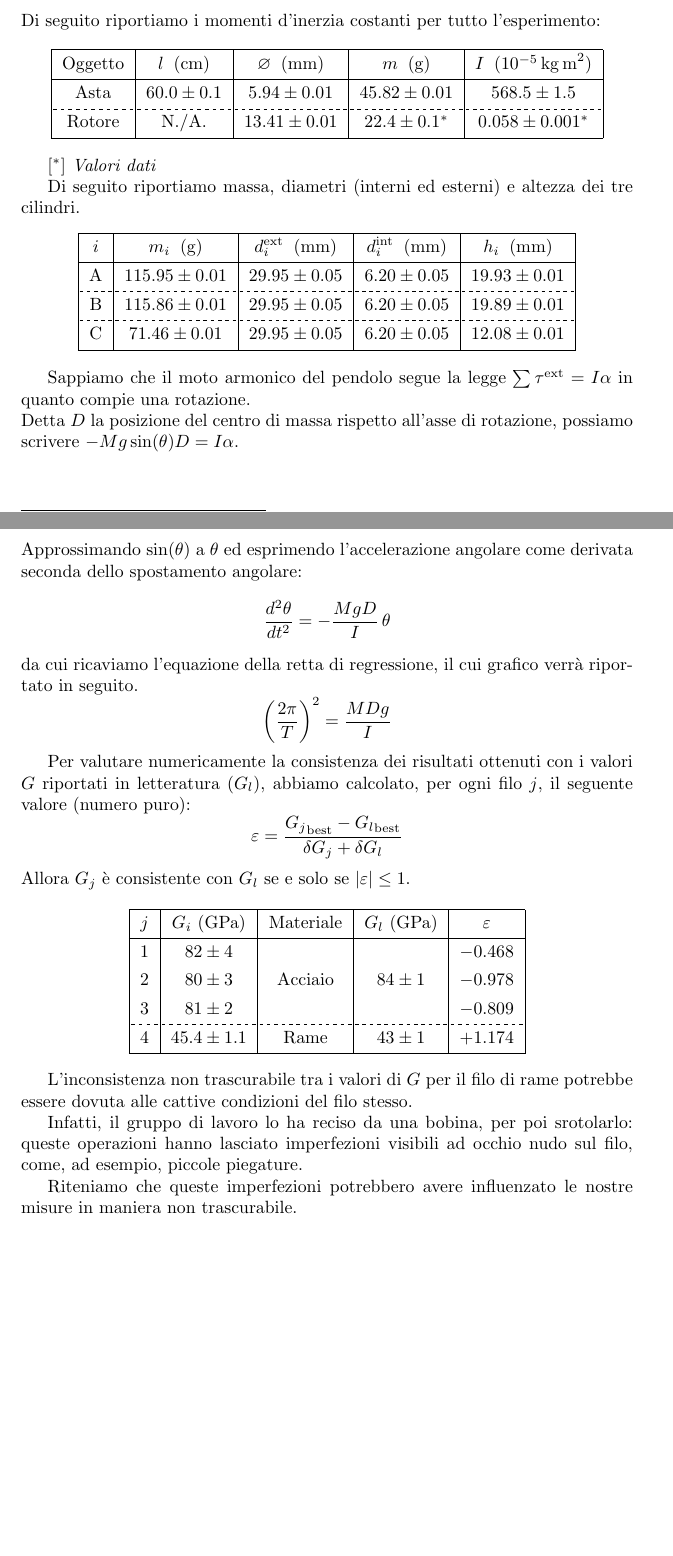
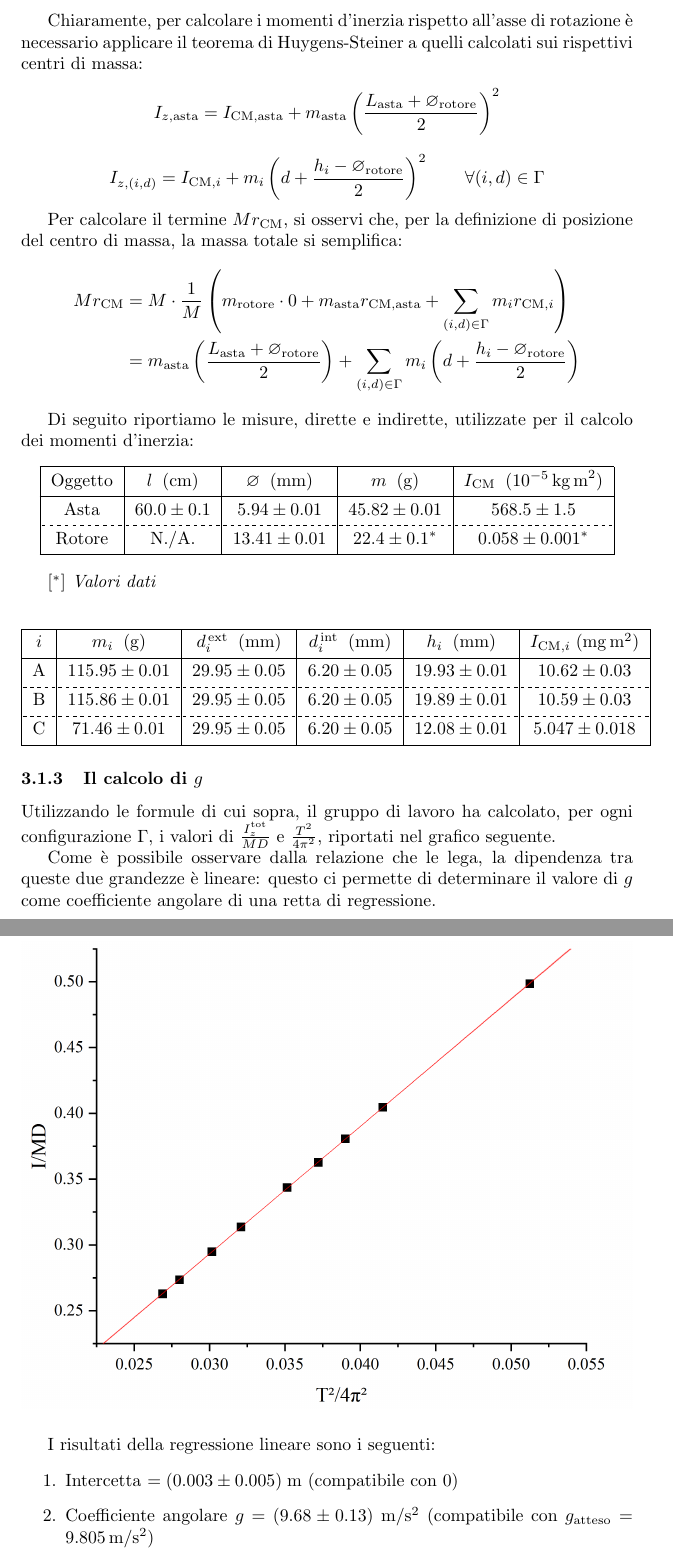
Before and after one commit to RBerga06/unipr-clt-fisica, a LaTeX paper (lab1/r07-pendulum/relazione.tex): two parts of pages 2 and 3 of 5 before the commit and two parts of pages 4 and 5 of 7 after it, joined at a grey line, cut at the place of the change, the shorter picture padded with empty space. Compiled offline with pdfLaTeX.

```diff
--- a/lab1/r07-pendulum/relazione.tex
+++ b/lab1/r07-pendulum/relazione.tex
@@ -108,4 +131,3 @@
 
 \subsection{Misura di $\left|\vec{g}\right|$}
 
-Di seguito riportiamo i momenti d'inerzia costanti per tutto l'esperimento:
@@ -112,8 +224,29 @@
+Chiaramente, per calcolare i momenti d'inerzia rispetto all'asse di
+rotazione è necessario applicare il teorema di Huygens-Steiner
+a quelli calcolati sui rispettivi centri di massa:
+\[  % TODO: Non dovrebbe essere - anziché + dentro alle (...)² ?
+  I_{z,\text{asta}} = I_\text{CM,asta} + m_\text{asta}\left(\frac{L_\text{asta} + \diam_\text{rotore}}{2}\right)^2
+\]\[
+  I_{z,(i,d)} = I_{\text{CM},i} + m_i\left(d + \frac{h_i - \diam_\text{rotore}}{2}\right)^2\qquad\forall(i,d)\in\Gamma
+\]
+
+Per calcolare il termine $M r_\text{CM}$, si osservi che, per la
+definizione di posizione del centro di massa, la massa totale si
+semplifica:
+\[\begin{aligned}
+  Mr_\text{CM} &= M\cdot \frac{1}{M}\left(
+    m_\text{rotore}\cdot 0 + m_\text{asta} r_\text{CM,asta} +
+    \sum_{(i,d)\in\Gamma}{m_i r_{\text{CM},i}}
+  \right) \\&= m_\text{asta}\left(\frac{L_\text{asta} + \diam_\text{rotore}}{2}\right) +
+    \sum_{(i,d)\in\Gamma}{m_i \left(d + \frac{h_i - \diam_\text{rotore}}{2}\right)}
+\end{aligned}\]
+
+Di seguito riportiamo le misure, dirette e indirette, utilizzate per il calcolo dei momenti d'inerzia:
 
 \begin{center}
     \begin{tblr}{ |c|c|c|c|c| }
         \hline
-        Oggetto & $l\;\;(\unit{cm})$ & $\diam\;\;(\unit{mm})$ & $m\;\;(\unit{g})$ & $I\;\;(10^{-5}\,\unit{kg\,m^2})$ \\
+        Oggetto & $l\;\;(\unit{cm})$ & $\diam\;\;(\unit{mm})$ & $m\;\;(\unit{g})$ & $I_\text{CM}\;\;(10^{-5}\,\unit{kg\,m^2})$ \\
         \hline
         Asta & $60.0\pm0.1$ & $5.94\pm0.01$ & $45.82\pm0.01$ & $568.5\pm1.5$ \\
         \hline[dashed]
@@ -124,62 +257,40 @@
 
 \emph{$[^*]$ Valori dati}
 
-Di seguito riportiamo massa, diametri (interni ed esterni) e altezza dei tre cilindri.
-
 \begin{center}
-\begin{tblr}{ |c|c|c|c|c| }
+\begin{tblr}{ |c|c|c|c|c|c| }
     \hline
-    $i$ & $m_i\;\;(\unit{g})$ & $d_i^\text{ext}\;\;(\unit{mm})$ & $d_i^\text{int}\;\;(\unit{mm})$ & $h_i\;\;(\unit{mm})$ \\
+    $i$ & $m_i\;\;(\unit{g})$ & $d_i^\text{\,ext}\;\;(\unit{mm})$ & $d_i^\text{\,int}\;\;(\unit{mm})$ & $h_i\;\;(\unit{mm})$ & $I_{\text{CM},i}\;(\unit{mg\,m^2})$ \\
     \hline
-    A & $115.95 \pm 0.01$ & $29.95 \pm 0.05$ & $6.20 \pm 0.05$ & $19.93 \pm 0.01$ \\
+    A & $115.95\pm0.01$ & $29.95 \pm 0.05$ & $6.20 \pm 0.05$ & $19.93 \pm 0.01$ & $10.62\pm0.03$ \\
     \hline[dashed]
-    B & $115.86 \pm 0.01$ & $29.95 \pm 0.05$ & $6.20 \pm 0.05$ & $19.89 \pm 0.01$ \\
+    B & $115.86\pm0.01$ & $29.95 \pm 0.05$ & $6.20 \pm 0.05$ & $19.89 \pm 0.01$ & $10.59\pm0.03$\\
     \hline[dashed]
-    C & $71.46 \pm 0.01$ & $29.95 \pm 0.05$ & $6.20 \pm 0.05$ & $12.08 \pm 0.01$ \\
+    C & $71.46\pm0.01$ & $29.95 \pm 0.05$ & $6.20 \pm 0.05$ & $12.08 \pm 0.01$ & $5.047\pm0.018$\\
     \hline
-\end{tblr}
+\end{tblr}  % TODO: Tabella troppo larga
 \end{center}
 
-Sappiamo che il moto armonico del pendolo segue la legge $\sum \tau^\text{ext} = I\alpha$ in quanto compie una rotazione. \\
-Detta $D$ la posizione del centro di massa rispetto all'asse di rotazione, possiamo scrivere $-Mg\sin(\theta)D = I\alpha$. \\
-Approssimando $\sin(\theta)$ a $\theta$ ed esprimendo l'accelerazione angolare come derivata seconda dello spostamento angolare:
-\[ \frac{d^2\theta}{dt^2} = -\frac{MgD}{I}\,\theta \]
-da cui ricaviamo l'equazione della retta di regressione, il cui grafico verrà riportato in seguito.
-\[ \left(\frac{2\pi}{T}\right)^2 = \frac{MDg}{I} \]
+\subsubsection{Il calcolo di $g$}
 
-%TODO: AGGIUNGERE GRAFICO DELLA REGRESSIONE
+Utilizzando le formule di cui sopra, il gruppo di lavoro ha calcolato,
+per ogni configurazione $\Gamma$, i valori di $\frac{I_z^\text{tot}}{MD}$
+e $\frac{T^2}{4\pi^2}$, riportati nel grafico seguente.
 
+Come è possibile osservare dalla relazione che le lega, la dipendenza
+tra queste due grandezze è lineare: questo ci permette di determinare
+il valore di $g$ come coefficiente angolare di una retta di regressione.
 
-Per valutare numericamente la consistenza dei risultati ottenuti con i valori
-$G$ riportati in letteratura ($G_l$),
-abbiamo calcolato, per ogni filo $j$, il seguente valore (numero puro):
-\[\varepsilon = \frac{{G_j}_\text{best} - {G_l}_\text{best}}
-                     {\delta G_j + \delta G_l}\]
-Allora $G_j$ è consistente con $G_l$ se e solo se $\left|\varepsilon\right|\le 1$.
+\begin{figure}[H]
+  \includegraphics[trim={2cm 1cm 2cm 2.1cm},clip,width=\textwidth]{img/regressione.png}
+\end{figure}
 
-\begin{center}
-\begin{tblr}{ |c|c|c|c|c| }
-    \hline
-    $j$ & $G_i$ ($\unit{GPa}$) & Materiale & $G_l$ ($\unit{GPa}$) & $\varepsilon$ \\
-    \hline
-    1 & $82\pm4$ &         &          & $-0.468$ \\
-    2 & $80\pm3$ & Acciaio & $84\pm1$ & $-0.978$ \\
-    3 & $81\pm2$ &         &          & $-0.809$ \\
-    \hline[dashed]
-    4 & $45.4\pm1.1$ & Rame& $43\pm1$ & $+1.174$ \\
-    \hline
-\end{tblr}
-\end{center}
-
-L'inconsistenza non trascurabile tra i valori di $G$ per il filo di
-rame potrebbe essere dovuta alle cattive condizioni del filo stesso.
-
-Infatti, il gruppo di lavoro lo ha reciso da una bobina, per poi
-srotolarlo: queste operazioni hanno lasciato imperfezioni visibili
-ad occhio nudo sul filo, come, ad esempio, piccole piegature.
-
-Riteniamo che queste imperfezioni potrebbero avere influenzato
-le nostre misure in maniera non trascurabile.
+I risultati della regressione lineare sono i seguenti:
+\begin{enumerate}
+  \item Intercetta $= (0.003 \pm 0.005)\;\unit{m}$ (compatibile con $0$)
+  \item Coefficiente angolare $g = (9.68 \pm 0.13)\;\unit{m\per s^2}$
+    (compatibile con $g_\text{atteso} = \qty{9.805}{m\per s^2}$)
+\end{enumerate}
 
 \pagebreak
 \subsection{Misura dello smorzamento}
```
Also changed, not shown: lab1/r07-pendulum/relazione.pdf, lab1/r07-pendulum/relazione.tex (147 more changed lines), 1 other file. Lines whose indentation alone changed are shown as unchanged.
